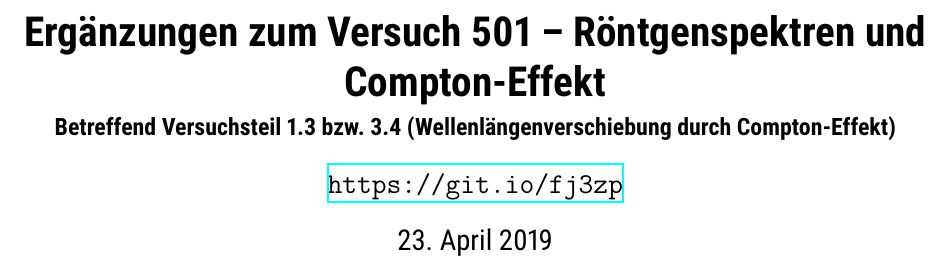
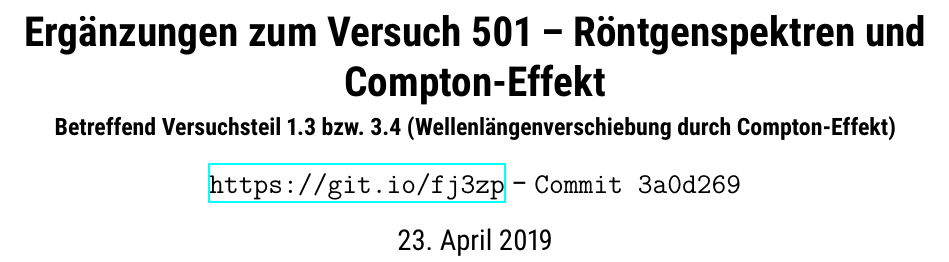
Before and after one commit to mmaeusezahl/FSUJenaGruPra501Ergaenzung, a LaTeX document (Ergaenzung/Ergaenzung501.tex, which reads Ergaenzung/GITRevision.tex): part of page 1 of 3, cut so that both start at the same text. Compiled offline with XeLaTeX.

```diff
--- a/Ergaenzung/Ergaenzung501.tex
+++ b/Ergaenzung/Ergaenzung501.tex
@@ -19,7 +19,7 @@
 
 \title{Ergänzungen zum Versuch 501 -- Röntgenspektren und Compton-Effekt}
 \subtitle{Betreffend Versuchsteil 1.3 bzw. 3.4 (Wellenlängenverschiebung durch Compton-Effekt)}
-\author{\url{https://git.io/fj3zp}}
+\author{\url{https://git.io/fj3zp} -- \texttt{Commit \input{GITRevision.tex}}}
 \begin{document}
 \maketitle
 \subsection*{Hintergrund}
--- /dev/null
+++ b/Ergaenzung/GITRevision.tex
@@ -0,0 +1 @@
+3a0d269
```
Also changed, not shown: Ergaenzung/Ergaenzung501.pdf (deleted), Ergaenzung/latexmkrc, 1 other file.
